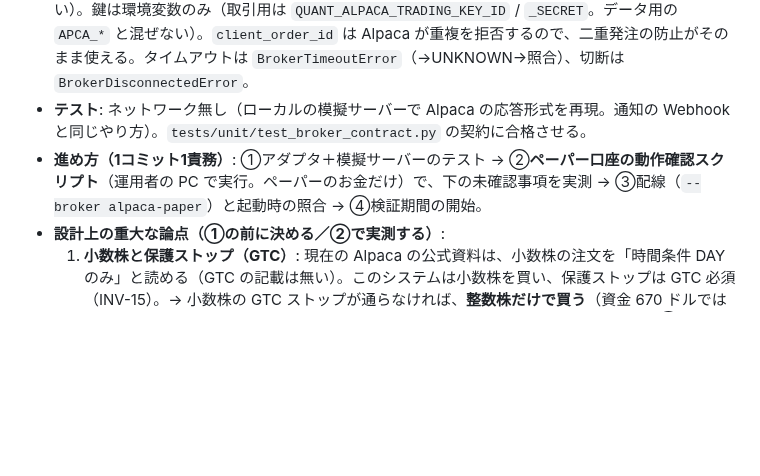
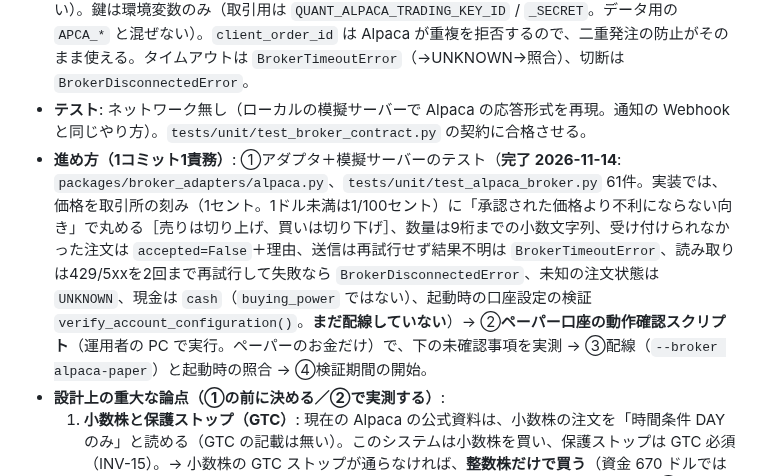
Before and after one commit to AIvibe-bldr/100-Autonomous-Quant-Trading-System-MASTER-SPEC-v2.0, a Markdown page: docs/HANDOFF_next_session.md, the part around the change. Drawn GitHub-style; blank space fills up the shorter version.

```diff
--- a/docs/HANDOFF_next_session.md
+++ b/docs/HANDOFF_next_session.md
@@ -63,7 +63,7 @@
 - **置き場所**: `packages/broker_adapters/alpaca.py`（`BrokerAdapter` の実装を1ファイル。HTTP は標準の `urllib`＋UTF-8＋`User-Agent` を付ける）。配線は `services/composition.py` で、既定は今のまま `PaperBroker`、`--broker alpaca-paper` のときだけ切り替える。実行エンジン・リスク・決定層は変えない。境界テスト（決定層・API 層から `broker_adapters` に届かない）は、同じパッケージなので自動で効く。
 - **安全の設計**: アダプタは**接続先のホストから環境を決める**（`paper-api.alpaca.markets`→PAPER。`api.alpaca.markets`（本番）と未知のホストは**構築を拒否**＝この段階では LIVE の経路を作らない）。鍵は環境変数のみ（取引用は `QUANT_ALPACA_TRADING_KEY_ID` / `_SECRET`。データ用の `APCA_*` と混ぜない）。`client_order_id` は Alpaca が重複を拒否するので、二重発注の防止がそのまま使える。タイムアウトは `BrokerTimeoutError`（→UNKNOWN→照合）、切断は `BrokerDisconnectedError`。
 - **テスト**: ネットワーク無し（ローカルの模擬サーバーで Alpaca の応答形式を再現。通知の Webhook と同じやり方）。`tests/unit/test_broker_contract.py` の契約に合格させる。
-- **進め方（1コミット1責務）**: ①アダプタ＋模擬サーバーのテスト → ②**ペーパー口座の動作確認スクリプト**（運用者の PC で実行。ペーパーのお金だけ）で、下の未確認事項を実測 → ③配線（`--broker alpaca-paper`）と起動時の照合 → ④検証期間の開始。
+- **進め方（1コミット1責務）**: ①アダプタ＋模擬サーバーのテスト（**完了 2026-11-14**: `packages/broker_adapters/alpaca.py`、`tests/unit/test_alpaca_broker.py` 61件。実装では、価格を取引所の刻み（1セント。1ドル未満は1/100セント）に「承認された価格より不利にならない向き」で丸める［売りは切り上げ、買いは切り下げ］、数量は9桁までの小数文字列、受け付けられなかった注文は `accepted=False`＋理由、送信は再試行せず結果不明は `BrokerTimeoutError`、読み取りは429/5xxを2回まで再試行して失敗なら `BrokerDisconnectedError`、未知の注文状態は `UNKNOWN`、現金は `cash`（`buying_power` ではない）、起動時の口座設定の検証 `verify_account_configuration()`。**まだ配線していない**）→ ②**ペーパー口座の動作確認スクリプト**（運用者の PC で実行。ペーパーのお金だけ）で、下の未確認事項を実測 → ③配線（`--broker alpaca-paper`）と起動時の照合 → ④検証期間の開始。
 - **設計上の重大な論点（①の前に決める／②で実測する）**:
   1. **小数株と保護ストップ（GTC）**: 現在の Alpaca の公式資料は、小数株の注文を「時間条件 DAY のみ」と読める（GTC の記載は無い）。このシステムは小数株を買い、保護ストップは GTC 必須（INV-15）。→ 小数株の GTC ストップが通らなければ、**整数株だけで買う**（資金 670 ドルでは買える銘柄が減り、`買える数が0株` の見送りが増える）か、設計変更（§29）が要る。②の実測で確定する。
   2. **口座の資金**: Alpaca のペーパー口座は既定で 10 万ドル。システムの初期資金（670 ドル）と台帳が食い違うと、照合が不一致で停止する。→ ペーパー口座を 670 ドルにリセットできるか（要確認）。できなければ、資金の上限をシステム側で持つ設計が要る（§29）。
```
Also changed, not shown: CLAUDE.md (+1 -1 lines), docs/operations.md (+1 -0 lines).
